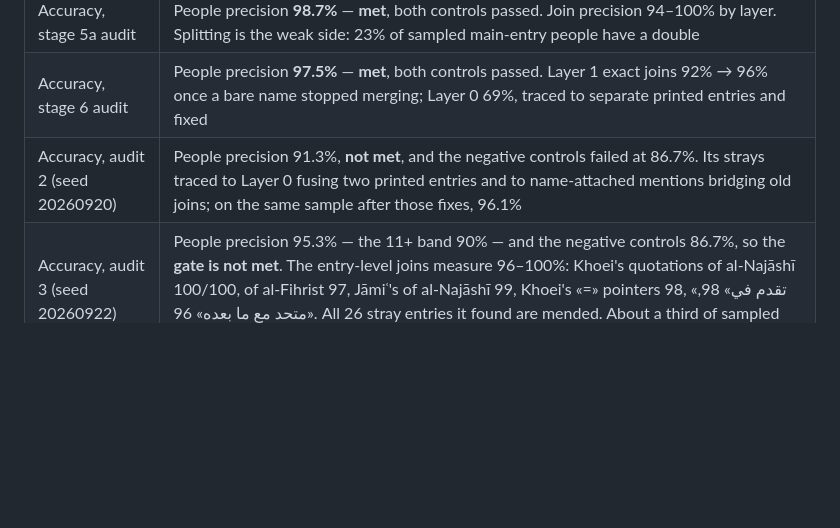
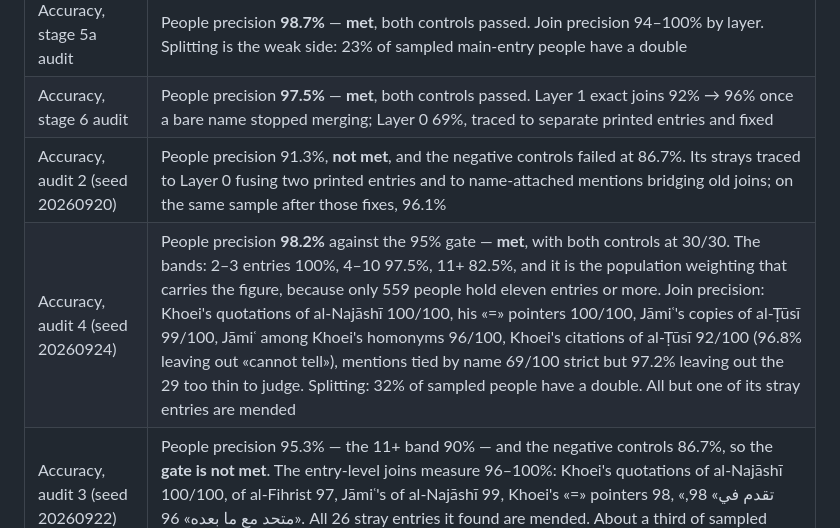
Before and after one commit to rewayaat/rewayaat, a Markdown page: docs/proposals/narrator-system.md, the part around one of its changes. Drawn GitHub-style; blank space fills up the shorter version.

Commit message:
docs(narrators): audit 4 meets the gate at 98.2% with both controls 30/30
Stating each pair's Imam-generation gap fixed the auditor leniency that sank
audit 3: negative controls 26/30 -> 30/30, people precision 95.3% -> 98.2%.
12 of 13 strays mended; khoei:29109 stands because Khoei unites it himself.

Co-Authored-By: Claude Opus 5 (1M context) <noreply@anthropic.com>
Claude-Session: https://claude.ai/code/session_013Kf8GvvPA3hFCjFUkJx8zs

```diff
--- a/docs/proposals/narrator-system.md
+++ b/docs/proposals/narrator-system.md
@@ -308,6 +308,7 @@ published.
 | Accuracy, stage 5a audit | People precision **98.7%** — **met**, both controls passed. Join precision 94–100% by layer. Splitting is the weak side: 23% of sampled main-entry people have a double |
 | Accuracy, stage 6 audit | People precision **97.5%** — **met**, both controls passed. Layer 1 exact joins 92% → 96% once a bare name stopped merging; Layer 0 69%, traced to separate printed entries and fixed |
 | Accuracy, audit 2 (seed 20260920) | People precision 91.3%, **not met**, and the negative controls failed at 86.7%. Its strays traced to Layer 0 fusing two printed entries and to name-attached mentions bridging old joins; on the same sample after those fixes, 96.1% |
+| Accuracy, audit 4 (seed 20260924) | People precision **98.2%** against the 95% gate — **met**, with both controls at 30/30. The bands: 2–3 entries 100%, 4–10 97.5%, 11+ 82.5%, and it is the population weighting that carries the figure, because only 559 people hold eleven entries or more. Join precision: Khoei's quotations of al-Najāshī 100/100, his «=» pointers 100/100, Jāmiʿ's copies of al-Ṭūsī 99/100, Jāmiʿ among Khoei's homonyms 96/100, Khoei's citations of al-Ṭūsī 92/100 (96.8% leaving out «cannot tell»), mentions tied by name 69/100 strict but 97.2% leaving out the 29 too thin to judge. Splitting: 32% of sampled people have a double. All but one of its stray entries are mended |
 | Accuracy, audit 3 (seed 20260922) | People precision 95.3% — the 11+ band 90% — and the negative controls 86.7%, so the **gate is not met**. The entry-level joins measure 96–100%: Khoei's quotations of al-Najāshī 100/100, of al-Fihrist 97, Jāmiʿ's of al-Najāshī 99, Khoei's «=» pointers 98, «تقدم في» 98, «متحد مع ما بعده» 96. All 26 stray entries it found are mended. About a third of sampled people still have a double |
 
 ### Data
```
Also changed, not shown: other parts of docs/proposals/narrator-system.md (+1 -1 lines).
